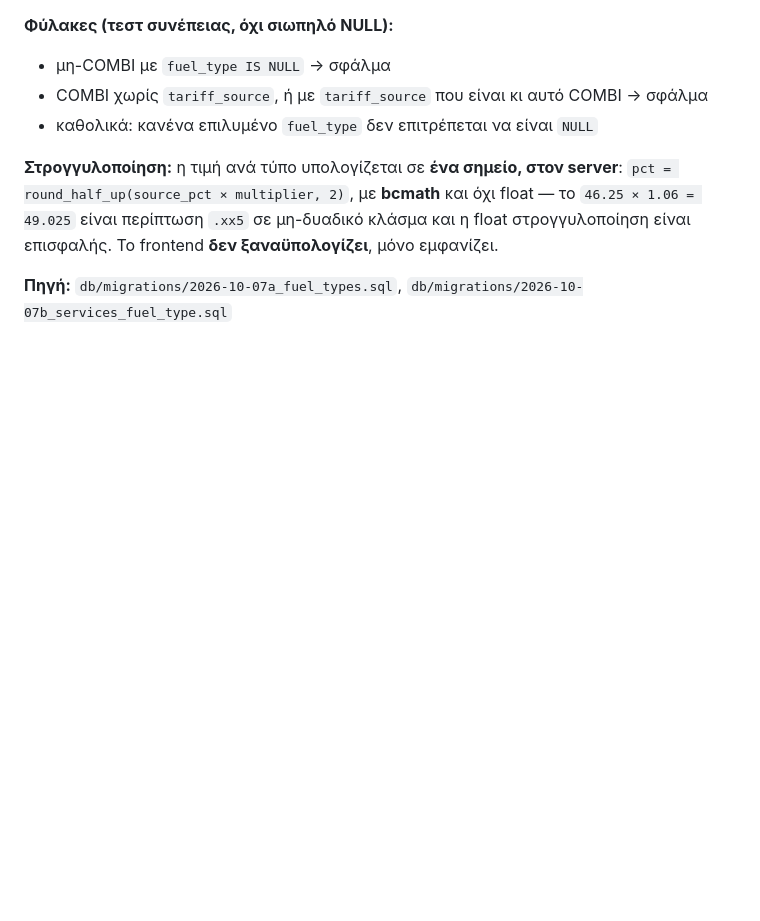
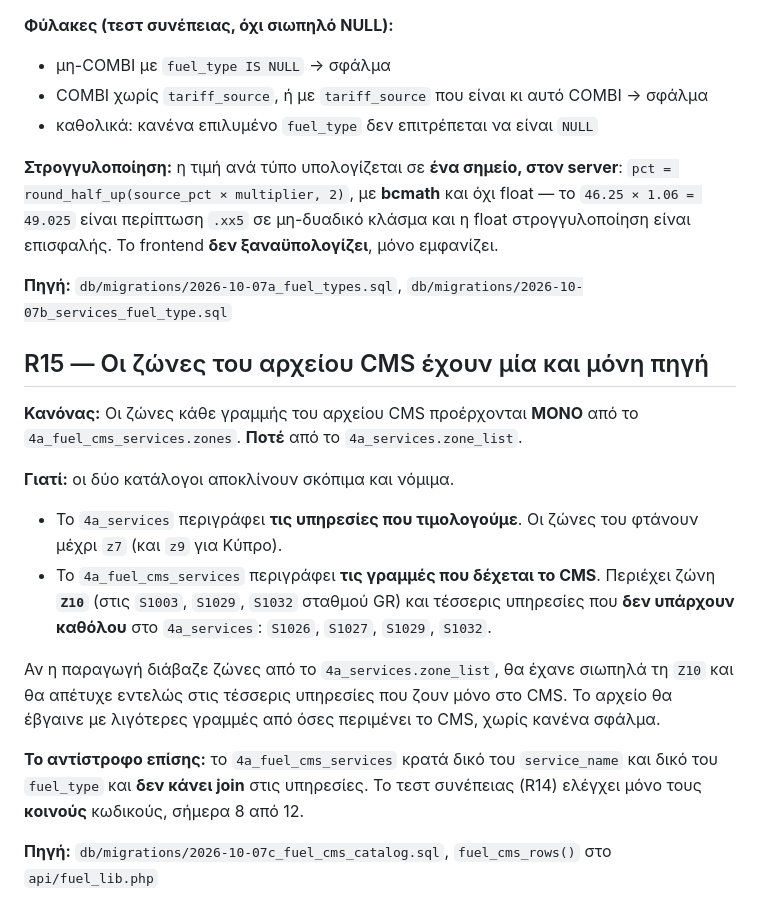
Before and after one commit to 4AExpress/4a-pricing, a Markdown page: docs/business-rules.md, the part around the change. Drawn GitHub-style; blank space fills up the shorter version.

```diff
--- a/docs/business-rules.md
+++ b/docs/business-rules.md
@@ -257,3 +257,30 @@ server**: `pct = round_half_up(source_pct × multiplier, 2)`, με **bcmath**
 
 **Πηγή:** `db/migrations/2026-10-07a_fuel_types.sql`,
 `db/migrations/2026-10-07b_services_fuel_type.sql`
+
+## R15 — Οι ζώνες του αρχείου CMS έχουν μία και μόνη πηγή
+
+**Κανόνας:** Οι ζώνες κάθε γραμμής του αρχείου CMS προέρχονται **ΜΟΝΟ** από
+το `4a_fuel_cms_services.zones`. **Ποτέ** από το `4a_services.zone_list`.
+
+**Γιατί:** οι δύο κατάλογοι αποκλίνουν σκόπιμα και νόμιμα.
+
+- Το `4a_services` περιγράφει **τις υπηρεσίες που τιμολογούμε**. Οι ζώνες του
+  φτάνουν μέχρι `z7` (και `z9` για Κύπρο).
+- Το `4a_fuel_cms_services` περιγράφει **τις γραμμές που δέχεται το CMS**.
+  Περιέχει ζώνη **`Z10`** (στις `S1003`, `S1029`, `S1032` σταθμού GR) και
+  τέσσερις υπηρεσίες που **δεν υπάρχουν καθόλου** στο `4a_services`:
+  `S1026`, `S1027`, `S1029`, `S1032`.
+
+Αν η παραγωγή διάβαζε ζώνες από το `4a_services.zone_list`, θα έχανε σιωπηλά
+τη `Z10` και θα απέτυχε εντελώς στις τέσσερις υπηρεσίες που ζουν μόνο στο CMS.
+Το αρχείο θα έβγαινε με λιγότερες γραμμές από όσες περιμένει το CMS, χωρίς
+κανένα σφάλμα.
+
+**Το αντίστροφο επίσης:** το `4a_fuel_cms_services` κρατά δικό του
+`service_name` και δικό του `fuel_type` και **δεν κάνει join** στις
+υπηρεσίες. Το τεστ συνέπειας (R14) ελέγχει μόνο τους **κοινούς** κωδικούς,
+σήμερα 8 από 12.
+
+**Πηγή:** `db/migrations/2026-10-07c_fuel_cms_catalog.sql`,
+`fuel_cms_rows()` στο `api/fuel_lib.php`
```
Also changed, not shown: docs/HANDOFF_fuel_phase1.md (added, +251 -0 lines).
